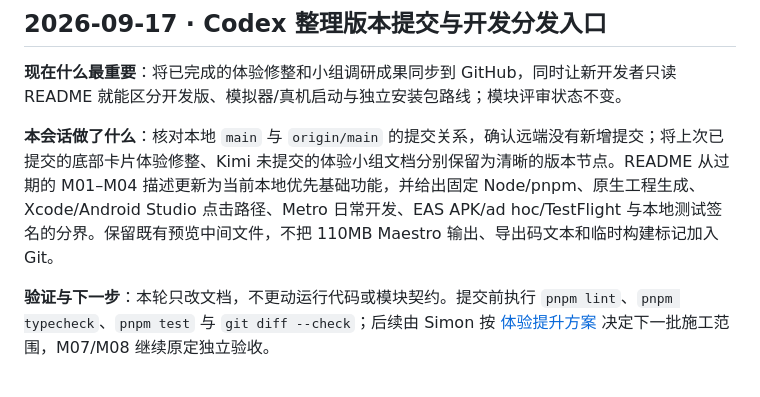
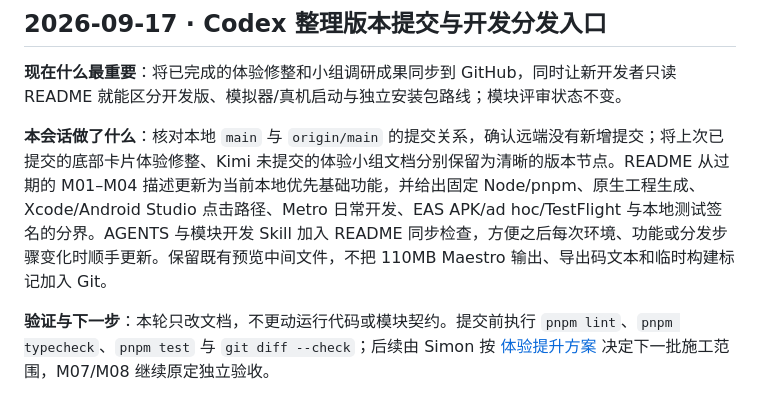
Before and after one commit to Simon-like/tripline, a Markdown page: docs/PROGRESS.md, the part around the change. Drawn GitHub-style.

```diff
--- a/docs/PROGRESS.md
+++ b/docs/PROGRESS.md
@@ -8,7 +8,7 @@
 
 **现在什么最重要**：将已完成的体验修整和小组调研成果同步到 GitHub，同时让新开发者只读 README 就能区分开发版、模拟器/真机启动与独立安装包路线；模块评审状态不变。
 
-**本会话做了什么**：核对本地 `main` 与 `origin/main` 的提交关系，确认远端没有新增提交；将上次已提交的底部卡片体验修整、Kimi 未提交的体验小组文档分别保留为清晰的版本节点。README 从过期的 M01–M04 描述更新为当前本地优先基础功能，并给出固定 Node/pnpm、原生工程生成、Xcode/Android Studio 点击路径、Metro 日常开发、EAS APK/ad hoc/TestFlight 与本地测试签名的分界。保留既有预览中间文件，不把 110MB Maestro 输出、导出码文本和临时构建标记加入 Git。
+**本会话做了什么**：核对本地 `main` 与 `origin/main` 的提交关系，确认远端没有新增提交；将上次已提交的底部卡片体验修整、Kimi 未提交的体验小组文档分别保留为清晰的版本节点。README 从过期的 M01–M04 描述更新为当前本地优先基础功能，并给出固定 Node/pnpm、原生工程生成、Xcode/Android Studio 点击路径、Metro 日常开发、EAS APK/ad hoc/TestFlight 与本地测试签名的分界。AGENTS 与模块开发 Skill 加入 README 同步检查，方便之后每次环境、功能或分发步骤变化时顺手更新。保留既有预览中间文件，不把 110MB Maestro 输出、导出码文本和临时构建标记加入 Git。
 
 **验证与下一步**：本轮只改文档，不更动运行代码或模块契约。提交前执行 `pnpm lint`、`pnpm typecheck`、`pnpm test` 与 `git diff --check`；后续由 Simon 按 [体验提升方案](experience/05-improvement-plan.md) 决定下一批施工范围，M07/M08 继续原定独立验收。
 
```
Also changed, not shown: AGENTS.md (+1 -0 lines), 1 other file.
